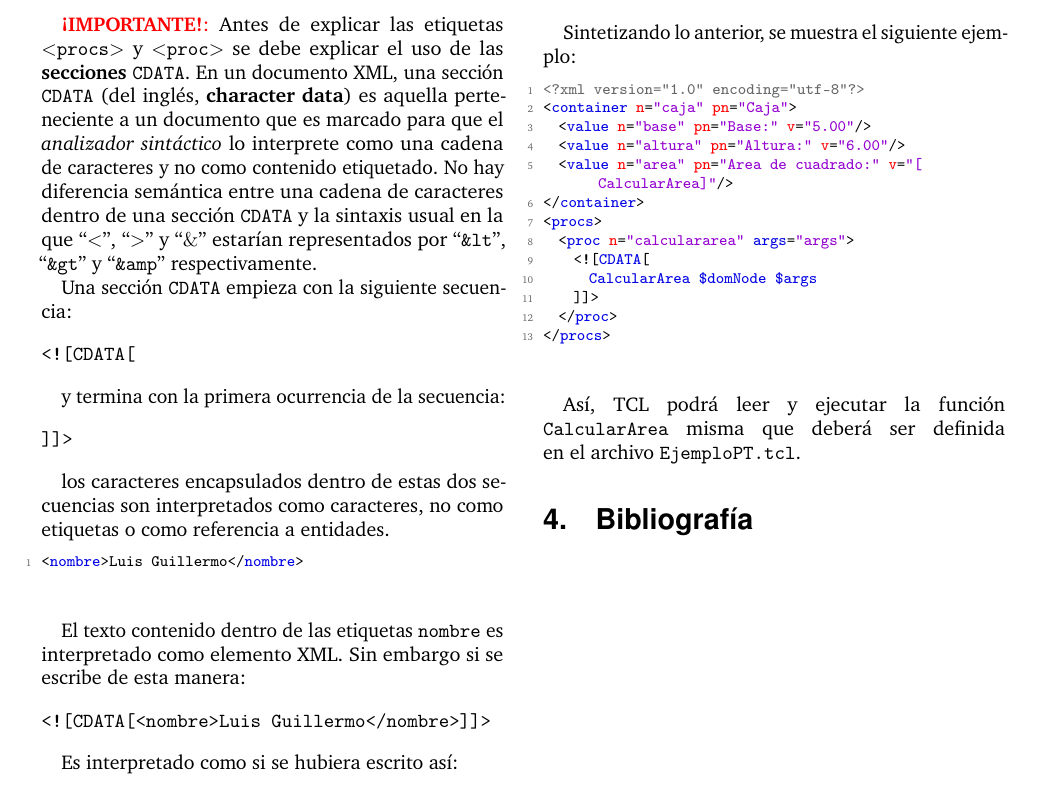
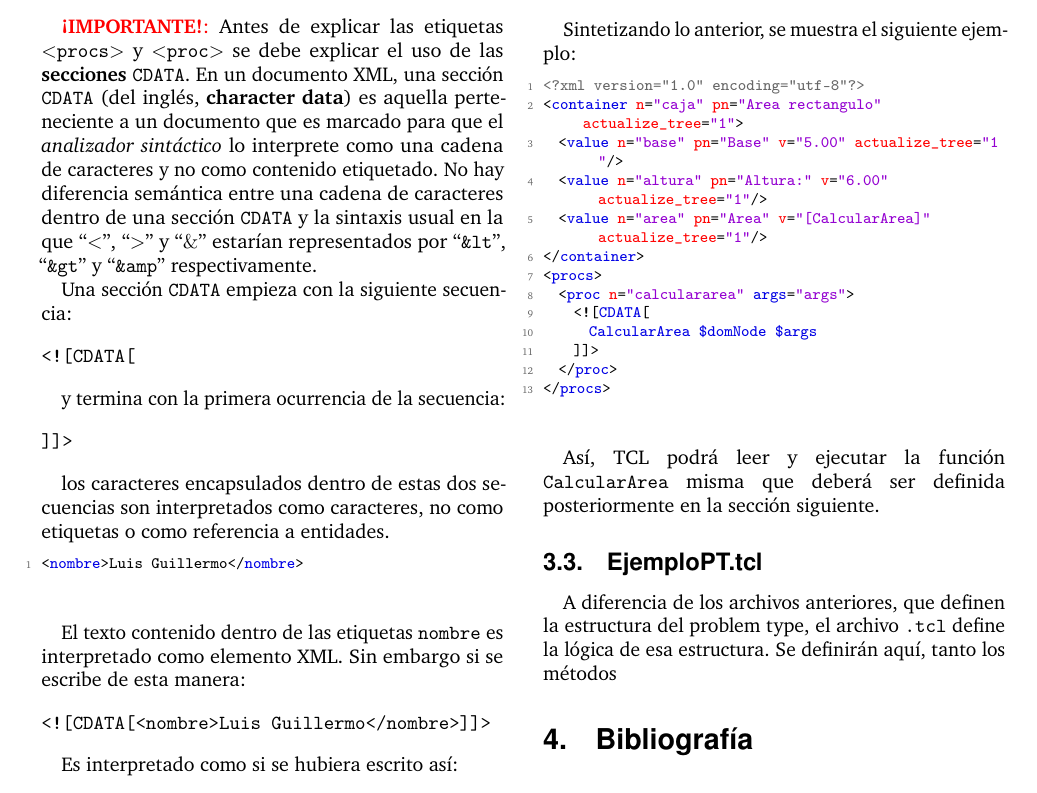
Before and after one commit to GuillermoYanez/PTManual, a LaTeX document (PTManual.tex): part of page 5 of 5, cut so that both start at the same text. Compiled offline with pdfLaTeX.

Commit message:
Comenzando la edición de EjemploPT.tcl

```diff
--- a/PTManual.tex
+++ b/PTManual.tex
@@ -422,10 +422,10 @@ Sintetizando lo anterior, se muestra el siguiente ejemplo:
 \lstset{language=XML}
 \begin{lstlisting}
 <?xml version="1.0" encoding="utf-8"?>
-<container n="caja" pn="Caja">
-  <value n="base" pn="Base:" v="5.00"/>
-  <value n="altura" pn="Altura:" v="6.00"/>
-  <value n="area" pn="Area de cuadrado:" v="[CalcularArea]"/>
+<container n="caja" pn="Area rectangulo" actualize_tree="1">
+  <value n="base" pn="Base" v="5.00" actualize_tree="1"/>
+  <value n="altura" pn="Altura:" v="6.00"actualize_tree="1"/>
+  <value n="area" pn="Area" v="[CalcularArea]" actualize_tree="1"/>
 </container>
 <procs>
   <proc n="calculararea" args="args">
@@ -436,7 +436,14 @@ Sintetizando lo anterior, se muestra el siguiente ejemplo:
 </procs>
 \end{lstlisting}
 
-Así, TCL podrá leer y ejecutar la función \texttt{CalcularArea} misma que deberá ser definida en el archivo \texttt{EjemploPT.tcl}.
+Así, TCL podrá leer y ejecutar la función \texttt{CalcularArea} misma que deberá ser definida posteriormente en la sección siguiente.
+
+
+\subsection{EjemploPT.tcl}
+
+A diferencia de los archivos anteriores, que definen la estructura del problem type, el archivo \texttt{.tcl} define la lógica de esa estructura. Se definirán aquí, tanto los métodos
+
+
 %----------------------------------------------------------------------------------------
 %	BIBLIOGRAPHY
 %----------------------------------------------------------------------------------------
```
